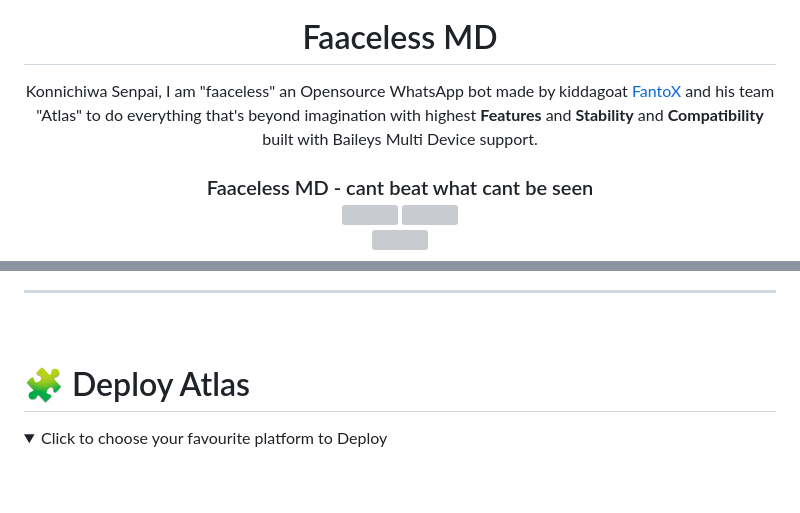
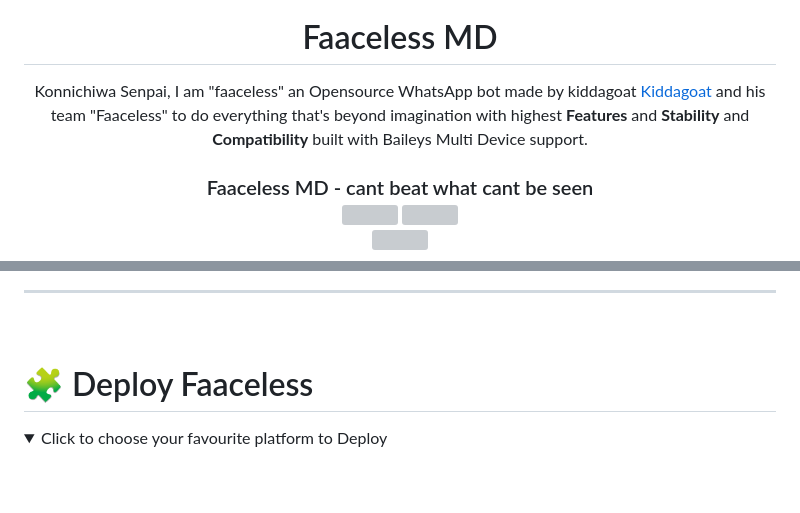
Before and after one commit to kiddagoat1/Faaceless-pri, a Markdown page: README.md, 2 parts joined by grey strips. GitHub-like rendering; folded sections open; grey boxes are pictures that could not be loaded.

```diff
--- a/README.md
+++ b/README.md
@@ -7,7 +7,7 @@
 </h1>
 
 <p align="center">
-Konnichiwa Senpai, I am "faaceless" an Opensource WhatsApp bot made by kiddagoat <a href="https://github.com/kiddagoat1">FantoX</a> and his team "Atlas" to do everything that's beyond imagination with highest <b>Features</b> and <b>Stability</b> and <b>Compatibility</b> built with Baileys Multi Device support.
+Konnichiwa Senpai, I am "faaceless" an Opensource WhatsApp bot made by kiddagoat <a href="https://github.com/kiddagoat1">Kiddagoat</a> and his team "Faaceless" to do everything that's beyond imagination with highest <b>Features</b> and <b>Stability</b> and <b>Compatibility</b> built with Baileys Multi Device support.
 
 <h3 align="center"> Faaceless MD - cant beat what cant be seen
 </h4>
@@ -46,7 +46,7 @@ Konnichiwa Senpai, I am "faaceless" an Opensource WhatsApp bot made by kiddagoat
 ---
  <br>
 
- # 🧩 Deploy Atlas
+ # 🧩 Deploy Faaceless
 
 <details close>
 <summary>Click to choose your favourite platform to Deploy</summary>
```
